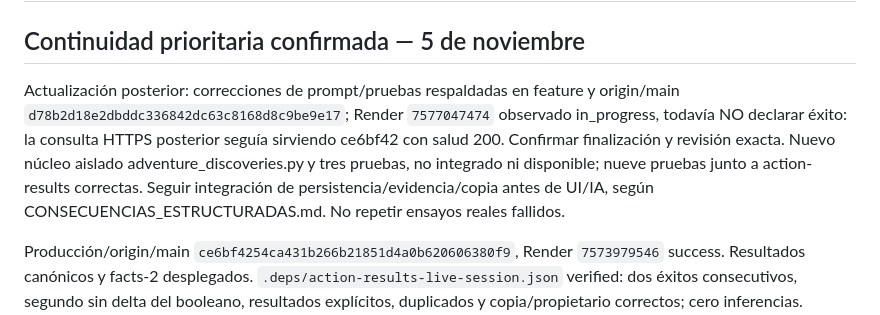
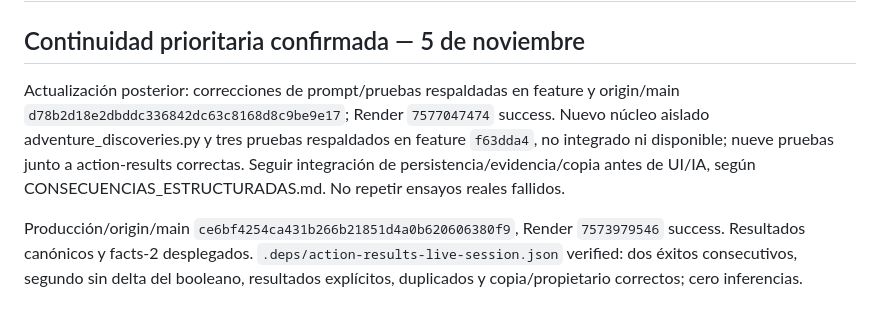
Before and after one commit to Jontalas/DM, a Markdown page: REANUDAR.md, the part around the change. GitHub-like rendering.

Commit message:
Record successful director deployment and next integration step

```diff
--- a/REANUDAR.md
+++ b/REANUDAR.md
@@ -2,7 +2,7 @@
 
 ## Continuidad prioritaria confirmada — 5 de noviembre
 
-Actualización posterior: correcciones de prompt/pruebas respaldadas en feature y origin/main `d78b2d18e2dbddc336842dc63c8168d8c9be9e17`; Render `7577047474` observado in_progress, todavía NO declarar éxito: la consulta HTTPS posterior seguía sirviendo ce6bf42 con salud 200. Confirmar finalización y revisión exacta. Nuevo núcleo aislado adventure_discoveries.py y tres pruebas, no integrado ni disponible; nueve pruebas junto a action-results correctas. Seguir integración de persistencia/evidencia/copia antes de UI/IA, según CONSECUENCIAS_ESTRUCTURADAS.md. No repetir ensayos reales fallidos.
+Actualización posterior: correcciones de prompt/pruebas respaldadas en feature y origin/main `d78b2d18e2dbddc336842dc63c8168d8c9be9e17`; Render `7577047474` success. Nuevo núcleo aislado adventure_discoveries.py y tres pruebas respaldados en feature `f63dda4`, no integrado ni disponible; nueve pruebas junto a action-results correctas. Seguir integración de persistencia/evidencia/copia antes de UI/IA, según CONSECUENCIAS_ESTRUCTURADAS.md. No repetir ensayos reales fallidos.
 
 Producción/origin/main `ce6bf4254ca431b266b21851d4a0b620606380f9`, Render `7573979546` success. Resultados canónicos y facts-2 desplegados. `.deps/action-results-live-session.json` verified: dos éxitos consecutivos, segundo sin delta del booleano, resultados explícitos, duplicados y copia/propietario correctos; cero inferencias. Navegador producción anfitrión/copia/invitado/móvil correcto, cero acciones al consultar/abrir herramienta. No repetir ese guion.
 
```
